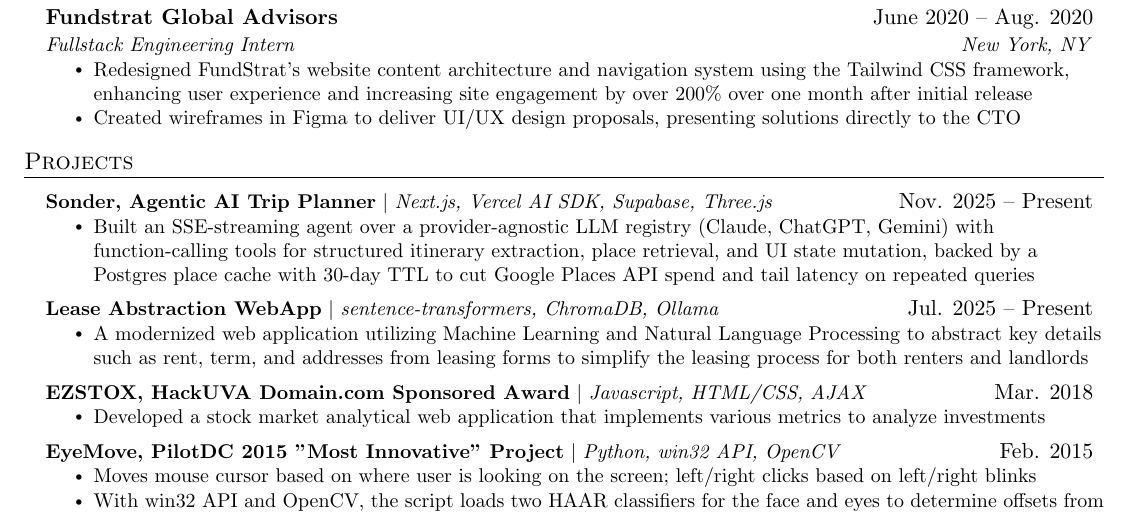
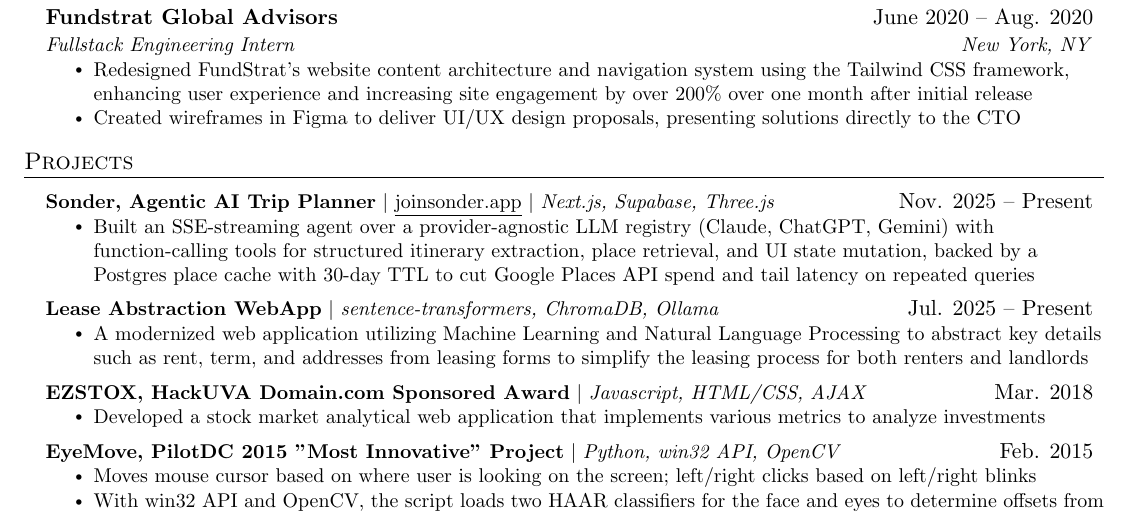
Before and after one commit to ksun27/resume, a LaTeX CV (resume.tex): part of the page, cut so that both start at the same text. Compiled offline with pdfLaTeX.

Commit message:
fiX: add sonder project link

```diff
--- a/resume.tex
+++ b/resume.tex
@@ -169,7 +169,7 @@
 \section{Projects}
     \resumeSubHeadingListStart
         \resumeProjectHeading
-          {\textbf{Sonder, Agentic AI Trip Planner} $|$ \emph{Next.js, Vercel AI SDK, Supabase, Three.js}}
+          {\textbf{Sonder, Agentic AI Trip Planner} $|$ \href{https://www.joinsonder.app}{\underline{joinsonder.app}} $|$ \emph{Next.js, Supabase, Three.js}}
           {Nov. 2025 -- Present}
           \resumeItemListStart
             \resumeItem{Built an SSE-streaming agent over a provider-agnostic LLM registry (Claude, ChatGPT, Gemini) with function-calling tools for structured itinerary extraction, place retrieval, and UI state mutation, backed by a Postgres place cache with 30-day TTL to cut Google Places API spend and tail latency on repeated queries}
```
